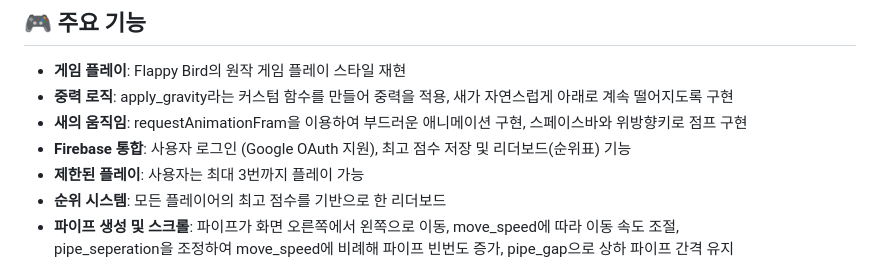
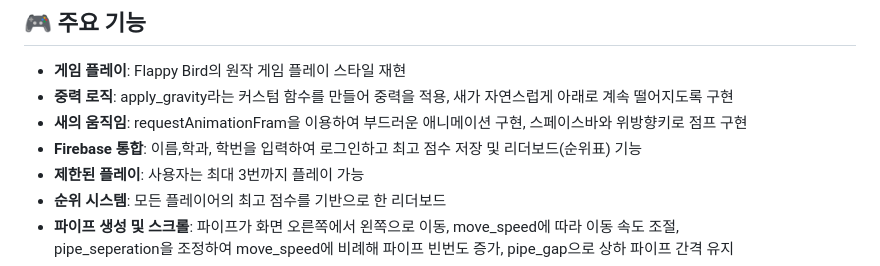
Before and after one commit to jiwoopark727/flappy-bird, a Markdown page: README.md, the part around the change. GitHub-like rendering.

```diff
--- a/README.md
+++ b/README.md
@@ -17,7 +17,7 @@ Firebase Realtime Database를 활용하여 사용자 정보 관리, 최고 점
 - **게임 플레이**: Flappy Bird의 원작 게임 플레이 스타일 재현
 - **중력 로직**: apply_gravity라는 커스텀 함수를 만들어 중력을 적용, 새가 자연스럽게 아래로 계속 떨어지도록 구현
 - **새의 움직임**: requestAnimationFram을 이용하여 부드러운 애니메이션 구현, 스페이스바와 위방향키로 점프 구현
-- **Firebase 통합**: 사용자 로그인 (Google OAuth 지원), 최고 점수 저장 및 리더보드(순위표) 기능
+- **Firebase 통합**: 이름,학과, 학번을 입력하여 로그인하고 최고 점수 저장 및 리더보드(순위표) 기능
 - **제한된 플레이**: 사용자는 최대 3번까지 플레이 가능
 - **순위 시스템**: 모든 플레이어의 최고 점수를 기반으로 한 리더보드
 - **파이프 생성 및 스크롤**: 파이프가 화면 오른쪽에서 왼쪽으로 이동, move_speed에 따라 이동 속도 조절,<br/>
```
